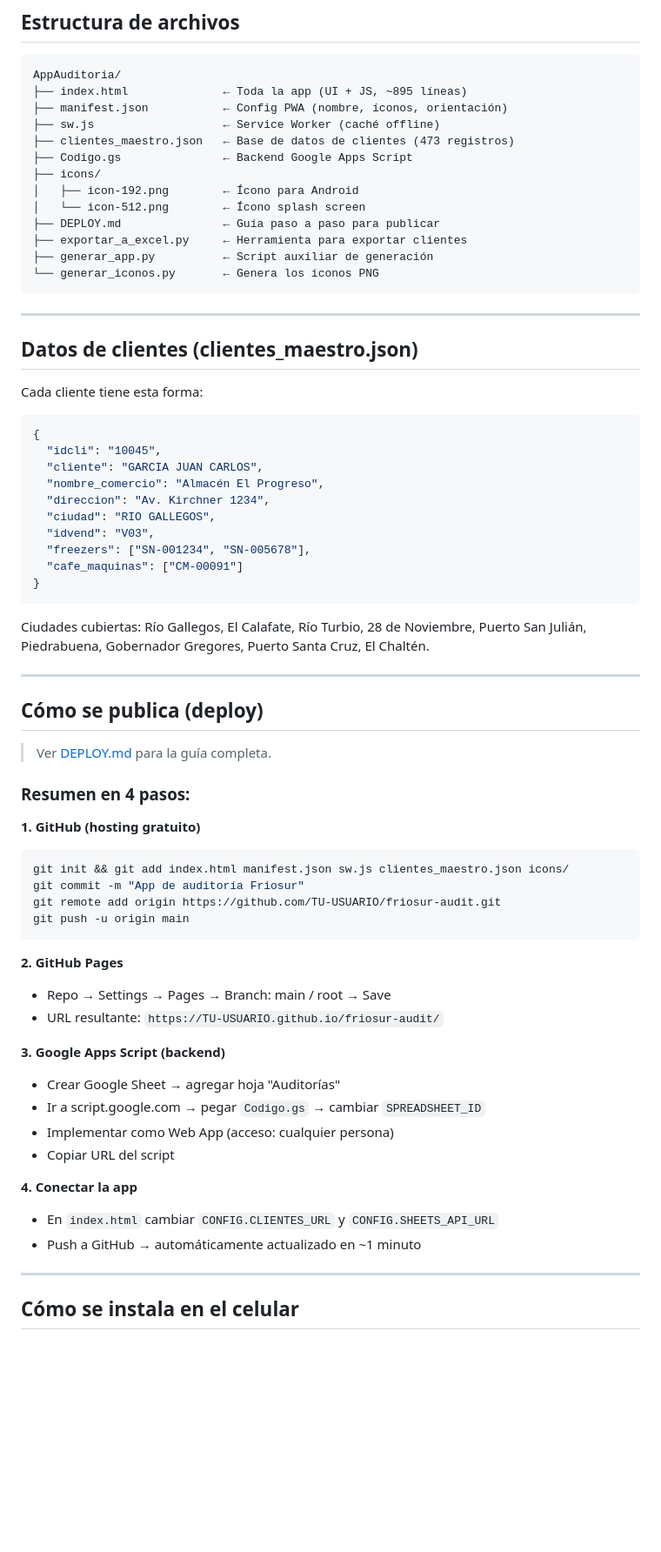
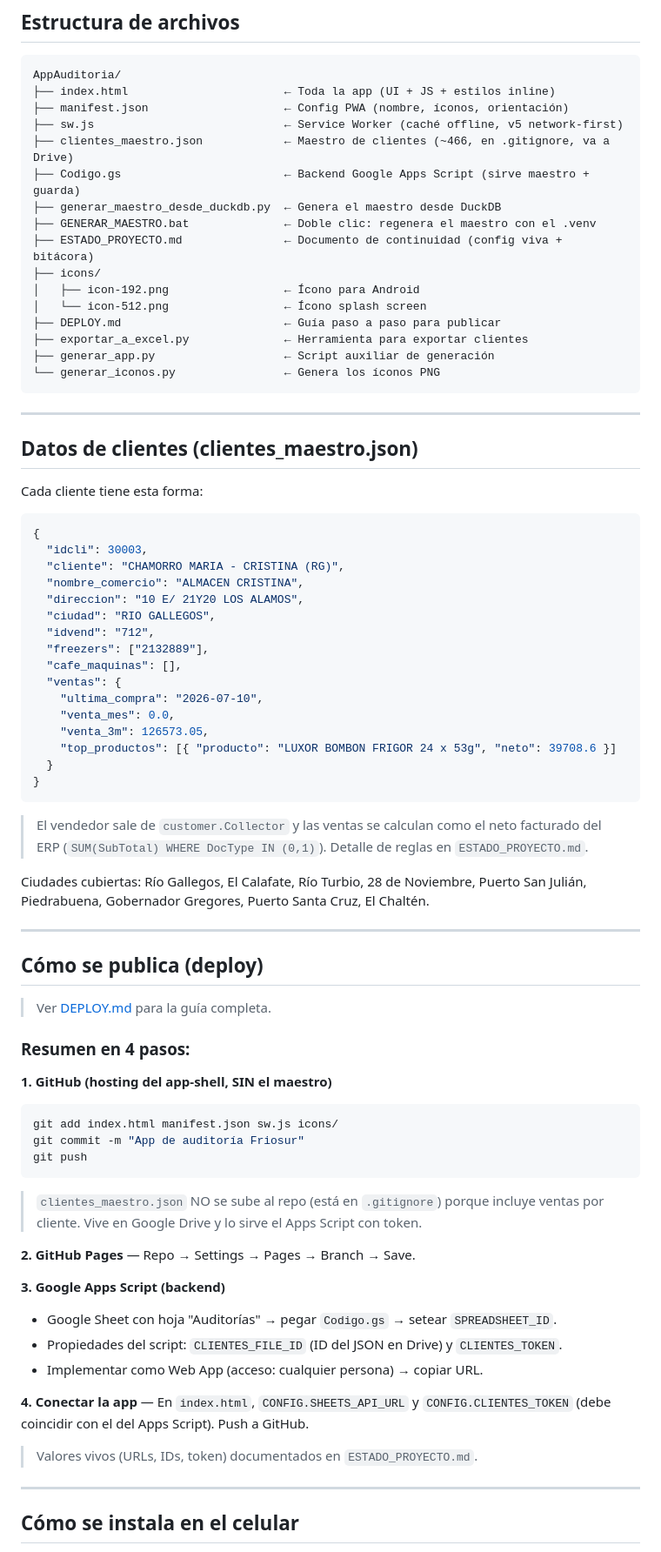
Before and after one commit to patovicio/Audit1, a Markdown page: resumen_proyecto.md, the part around one of its changes. Shown at 87% size. Drawn GitHub-style; blank space fills up the shorter version.

Commit message:
docs: actualizar resumen_proyecto.md (maestro desde DuckDB via Drive+token, datos de venta, archivos nuevos, formato sobrio)

````diff
--- a/resumen_proyecto.md
+++ b/resumen_proyecto.md
@@ -142,18 +150,21 @@ guardarYWhatsApp()
 
 ```
 AppAuditoria/
-├── index.html              ← Toda la app (UI + JS, ~895 líneas)
-├── manifest.json           ← Config PWA (nombre, íconos, orientación)
-├── sw.js                   ← Service Worker (caché offline)
-├── clientes_maestro.json   ← Base de datos de clientes (473 registros)
-├── Codigo.gs               ← Backend Google Apps Script
+├── index.html                       ← Toda la app (UI + JS + estilos inline)
+├── manifest.json                    ← Config PWA (nombre, íconos, orientación)
+├── sw.js                            ← Service Worker (caché offline, v5 network-first)
+├── clientes_maestro.json            ← Maestro de clientes (~466, en .gitignore, va a Drive)
+├── Codigo.gs                        ← Backend Google Apps Script (sirve maestro + guarda)
+├── generar_maestro_desde_duckdb.py  ← Genera el maestro desde DuckDB
+├── GENERAR_MAESTRO.bat              ← Doble clic: regenera el maestro con el .venv
+├── ESTADO_PROYECTO.md               ← Documento de continuidad (config viva + bitácora)
 ├── icons/
-│   ├── icon-192.png        ← Ícono para Android
-│   └── icon-512.png        ← Ícono splash screen
-├── DEPLOY.md               ← Guía paso a paso para publicar
-├── exportar_a_excel.py     ← Herramienta para exportar clientes
-├── generar_app.py          ← Script auxiliar de generación
-└── generar_iconos.py       ← Genera los íconos PNG
+│   ├── icon-192.png                 ← Ícono para Android
+│   └── icon-512.png                 ← Ícono splash screen
+├── DEPLOY.md                        ← Guía paso a paso para publicar
+├── exportar_a_excel.py              ← Herramienta para exportar clientes
+├── generar_app.py                   ← Script auxiliar de generación
+└── generar_iconos.py                ← Genera los íconos PNG
 ```
 
 ---
@@ -164,16 +175,26 @@ Cada cliente tiene esta forma:
 
 ```json
 {
-  "idcli": "10045",
-  "cliente": "GARCIA JUAN CARLOS",
-  "nombre_comercio": "Almacén El Progreso",
-  "direccion": "Av. Kirchner 1234",
+  "idcli": 30003,
+  "cliente": "CHAMORRO MARIA - CRISTINA (RG)",
+  "nombre_comercio": "ALMACEN CRISTINA",
+  "direccion": "10 E/ 21Y20 LOS ALAMOS",
   "ciudad": "RIO GALLEGOS",
-  "idvend": "V03",
-  "freezers": ["SN-001234", "SN-005678"],
-  "cafe_maquinas": ["CM-00091"]
+  "idvend": "712",
+  "freezers": ["2132889"],
+  "cafe_maquinas": [],
+  "ventas": {
+    "ultima_compra": "2026-07-10",
+    "venta_mes": 0.0,
+    "venta_3m": 126573.05,
+    "top_productos": [{ "producto": "LUXOR BOMBON FRIGOR 24 x 53g", "neto": 39708.6 }]
+  }
 }
 ```
+
+> El vendedor sale de `customer.Collector` y las ventas se calculan como el neto
+> facturado del ERP (`SUM(SubTotal) WHERE DocType IN (0,1)`). Detalle de reglas en
+> `ESTADO_PROYECTO.md`.
 
 Ciudades cubiertas: Río Gallegos, El Calafate, Río Turbio, 28 de Noviembre, Puerto San Julián, Piedrabuena, Gobernador Gregores, Puerto Santa Cruz, El Chaltén.
 
@@ -185,27 +206,26 @@ Ciudades cubiertas: Río Gallegos, El Calafate, Río Turbio, 28 de Noviembre, Pu
 
 ### Resumen en 4 pasos:
 
-**1. GitHub (hosting gratuito)**
+**1. GitHub (hosting del app-shell, SIN el maestro)**
 ```bash
-git init && git add index.html manifest.json sw.js clientes_maestro.json icons/
+git add index.html manifest.json sw.js icons/
 git commit -m "App de auditoría Friosur"
-git remote add origin https://github.com/TU-USUARIO/friosur-audit.git
-git push -u origin main
+git push
 ```
+> `clientes_maestro.json` NO se sube al repo (está en `.gitignore`) porque incluye
+> ventas por cliente. Vive en Google Drive y lo sirve el Apps Script con token.
 
-**2. GitHub Pages**
-- Repo → Settings → Pages → Branch: main / root → Save
-- URL resultante: `https://TU-USUARIO.github.io/friosur-audit/`
+**2. GitHub Pages** — Repo → Settings → Pages → Branch → Save.
 
 **3. Google Apps Script (backend)**
-- Crear Google Sheet → agregar hoja "Auditorías"
-- Ir a script.google.com → pegar `Codigo.gs` → cambiar `SPREADSHEET_ID`
-- Implementar como Web App (acceso: cualquier persona)
-- Copiar URL del script
+- Google Sheet con hoja "Auditorías" → pegar `Codigo.gs` → setear `SPREADSHEET_ID`.
+- Propiedades del script: `CLIENTES_FILE_ID` (ID del JSON en Drive) y `CLIENTES_TOKEN`.
+- Implementar como Web App (acceso: cualquier persona) → copiar URL.
 
-**4. Conectar la app**
-- En `index.html` cambiar `CONFIG.CLIENTES_URL` y `CONFIG.SHEETS_API_URL`
-- Push a GitHub → automáticamente actualizado en ~1 minuto
+**4. Conectar la app** — En `index.html`, `CONFIG.SHEETS_API_URL` y
+`CONFIG.CLIENTES_TOKEN` (debe coincidir con el del Apps Script). Push a GitHub.
+
+> Valores vivos (URLs, IDs, token) documentados en `ESTADO_PROYECTO.md`.
 
 ---
 
````
Also changed, not shown: other parts of resumen_proyecto.md (+28 -15 lines).
